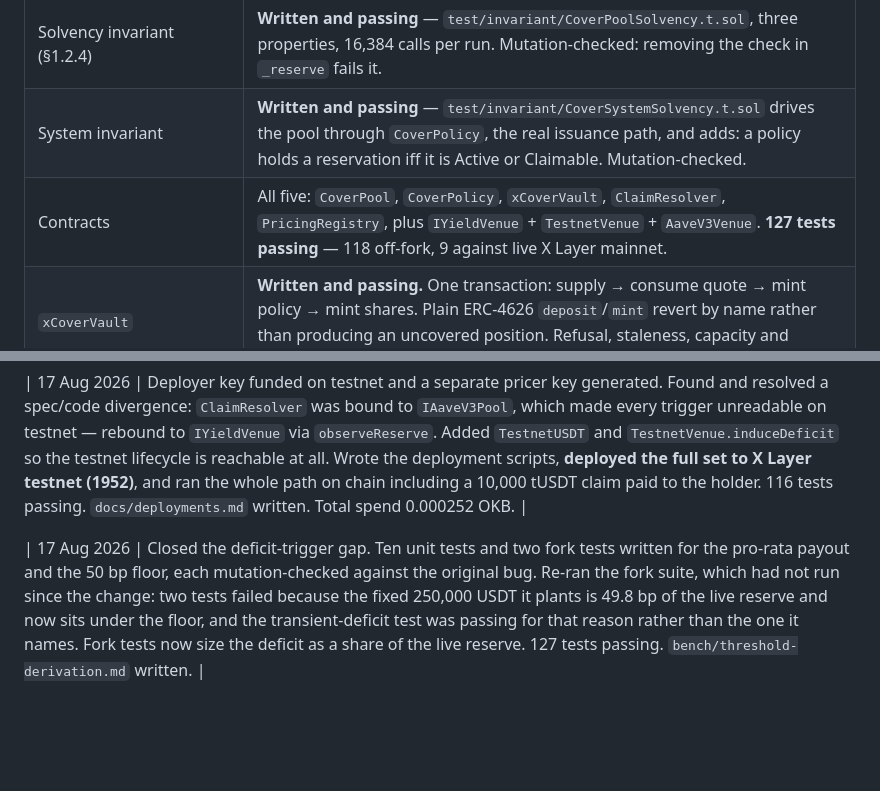
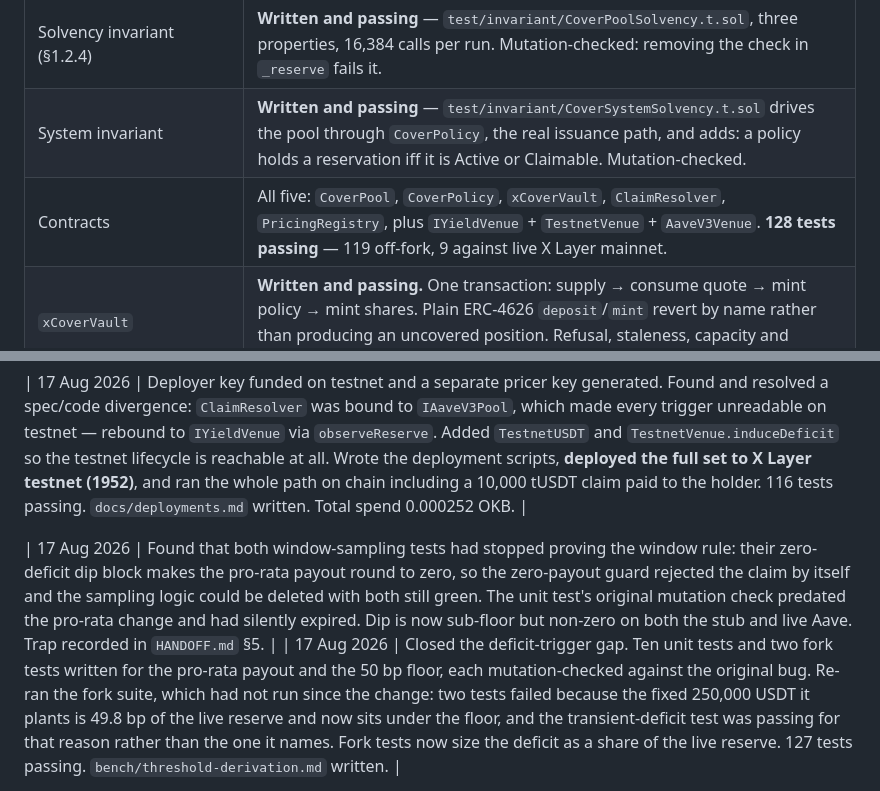
Before and after one commit to Lightlabs-main/xCover, a Markdown page: PROGRESS.md, 2 parts joined by grey strips. GitHub-like rendering; blank space fills up the shorter version.

```diff
--- a/PROGRESS.md
+++ b/PROGRESS.md
@@ -25,7 +25,7 @@ carries only current state and what happens next.
 | `VerifyIntegration.s.sol` (§3.6) | **Written and passing against live mainnet** |
 | Solvency invariant (§1.2.4) | **Written and passing** — `test/invariant/CoverPoolSolvency.t.sol`, three properties, 16,384 calls per run. Mutation-checked: removing the check in `_reserve` fails it. |
 | System invariant | **Written and passing** — `test/invariant/CoverSystemSolvency.t.sol` drives the pool through `CoverPolicy`, the real issuance path, and adds: a policy holds a reservation iff it is Active or Claimable. Mutation-checked. |
-| Contracts | All five: `CoverPool`, `CoverPolicy`, `xCoverVault`, `ClaimResolver`, `PricingRegistry`, plus `IYieldVenue` + `TestnetVenue` + `AaveV3Venue`. **127 tests passing** — 118 off-fork, 9 against live X Layer mainnet. |
+| Contracts | All five: `CoverPool`, `CoverPolicy`, `xCoverVault`, `ClaimResolver`, `PricingRegistry`, plus `IYieldVenue` + `TestnetVenue` + `AaveV3Venue`. **128 tests passing** — 119 off-fork, 9 against live X Layer mainnet. |
 | `xCoverVault` | **Written and passing.** One transaction: supply → consume quote → mint policy → mint shares. Plain ERC-4626 `deposit`/`mint` revert by name rather than producing an uncovered position. Refusal, staleness, capacity and terms-mismatch each refuse the deposit with the user's assets untouched. |
 | `ClaimResolver` | **Written and passing.** All three triggers with windowed sampling; permissionless observation and settlement; no admin override in either direction. Mutation-checked: making one sample sufficient fails the window test. |
 | Separation tests (§4.7) | **All five written and passing** — `test/separation/ModelMoneySeparation.t.sol` |
@@ -142,6 +142,7 @@ the refusal path, the testnet→mainnet sequence.
 
 | 17 Aug 2026 | Deployer key funded on testnet and a separate pricer key generated. Found and resolved a spec/code divergence: `ClaimResolver` was bound to `IAaveV3Pool`, which made every trigger unreadable on testnet — rebound to `IYieldVenue` via `observeReserve`. Added `TestnetUSDT` and `TestnetVenue.induceDeficit` so the testnet lifecycle is reachable at all. Wrote the deployment scripts, **deployed the full set to X Layer testnet (1952)**, and ran the whole path on chain including a 10,000 tUSDT claim paid to the holder. 116 tests passing. `docs/deployments.md` written. Total spend 0.000252 OKB. |
 
+| 17 Aug 2026 | Found that both window-sampling tests had stopped proving the window rule: their zero-deficit dip block makes the pro-rata payout round to zero, so the zero-payout guard rejected the claim by itself and the sampling logic could be deleted with both still green. The unit test's original mutation check predated the pro-rata change and had silently expired. Dip is now sub-floor but non-zero on both the stub and live Aave. Trap recorded in `HANDOFF.md` §5. |
 | 17 Aug 2026 | Closed the deficit-trigger gap. Ten unit tests and two fork tests written for the pro-rata payout and the 50 bp floor, each mutation-checked against the original bug. Re-ran the fork suite, which had not run since the change: two tests failed because the fixed 250,000 USDT it plants is 49.8 bp of the live reserve and now sits under the floor, and the transient-deficit test was passing for that reason rather than the one it names. Fork tests now size the deficit as a share of the live reserve. 127 tests passing. `bench/threshold-derivation.md` written. |
 
 Update this table at the end of every session (§1.3).
```
Also changed, not shown: HANDOFF.md (+11 -0 lines).
